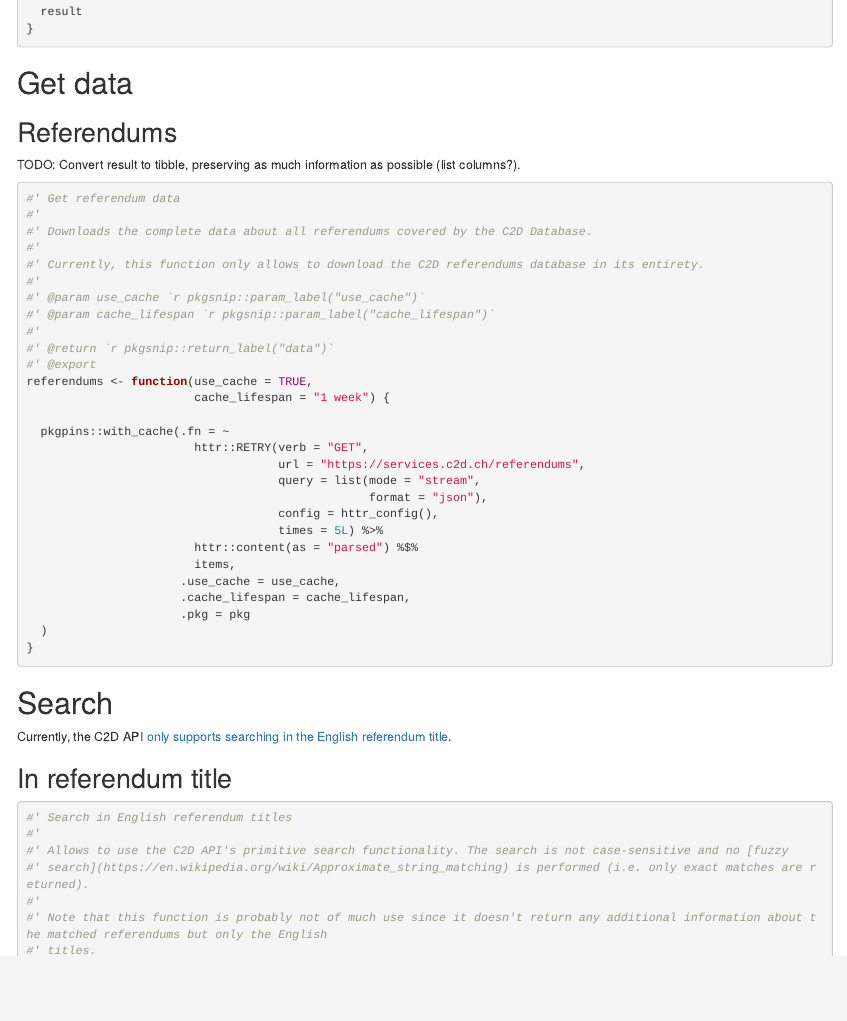
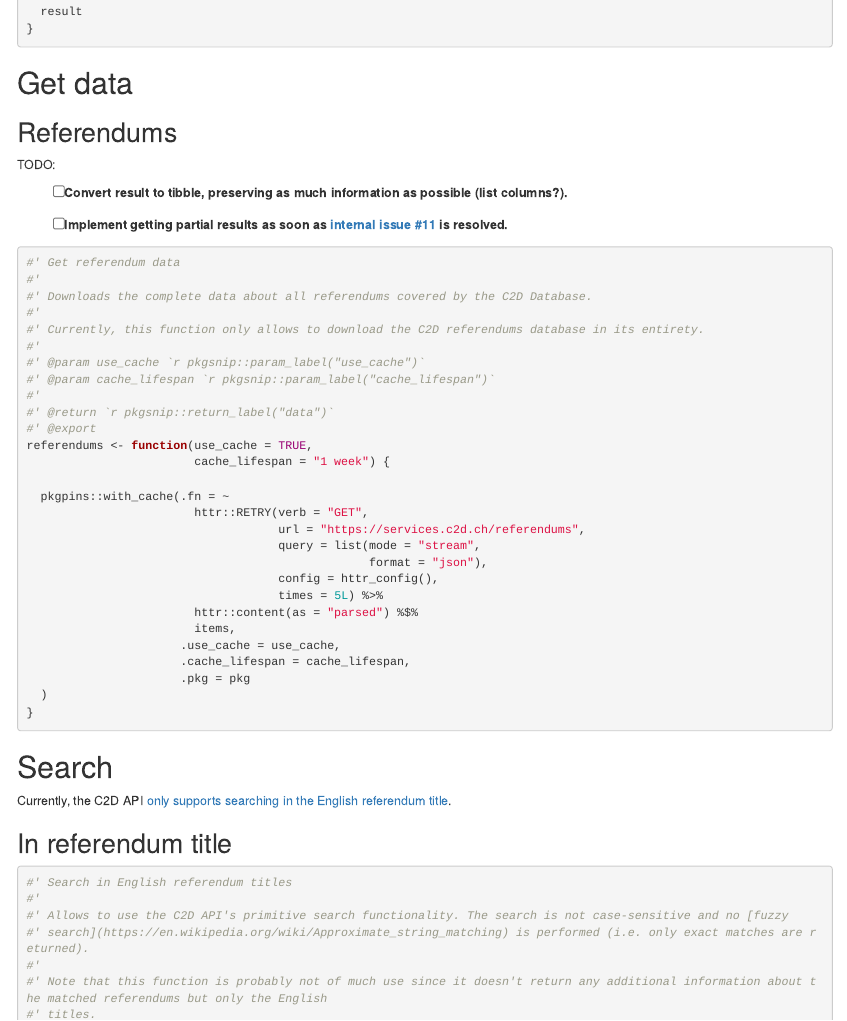
Before and after one commit to zdaarau/rdb, an R Markdown document (Rmd/c2d.Rmd): the page in a window 1100 px wide, from 1580 px down. Rendered offline with R 4.5, knitr and Pandoc, with nearby package versions.

Commit message:
add TODO

````diff
--- a/Rmd/c2d.Rmd
+++ b/Rmd/c2d.Rmd
@@ -102,7 +102,11 @@ is_online <- function(quiet = FALSE) {
 
 ## Referendums
 
-TODO: Convert result to tibble, preserving as much information as possible (list columns?).
+TODO:
+
+-   [ ] Convert result to tibble, preserving as much information as possible (list columns?).
+
+-   [ ] Implement getting partial results as soon as [internal issue \#11](https://github.com/ccmdesign/c2d-app/issues/11) is resolved.
 
 ```{r}
 #' Get referendum data
````
